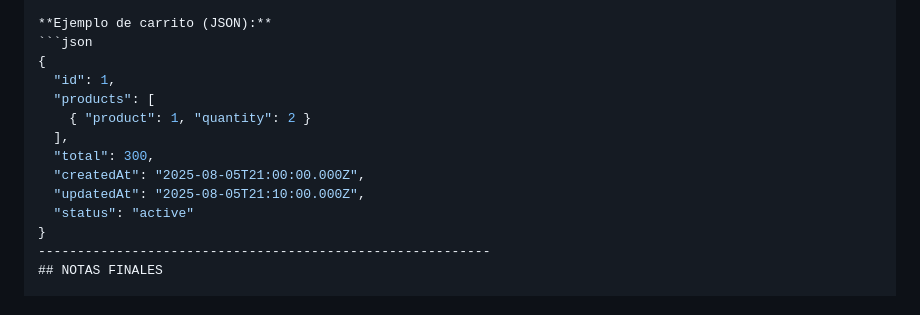
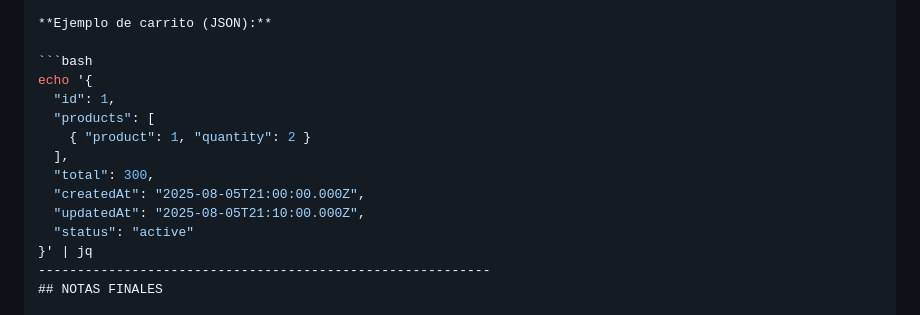
Before and after one commit to niclovich/apiCommerce, a Markdown page: README.md, the part around the change. Rendered like a GitHub page.

````diff
--- a/README.md
+++ b/README.md
@@ -71,8 +71,9 @@ npm start
 | **DELETE** | `/api/carts/:id`                        | Elimina un carrito por su ID                   |
 
 **Ejemplo de carrito (JSON):**
-```json
-{
+
+```bash
+echo '{
   "id": 1,
   "products": [
     { "product": 1, "quantity": 2 }
@@ -81,7 +82,7 @@ npm start
   "createdAt": "2025-08-05T21:00:00.000Z",
   "updatedAt": "2025-08-05T21:10:00.000Z",
   "status": "active"
-}
+}' | jq
 ----------------------------------------------------------
 ## NOTAS FINALES
 
````
